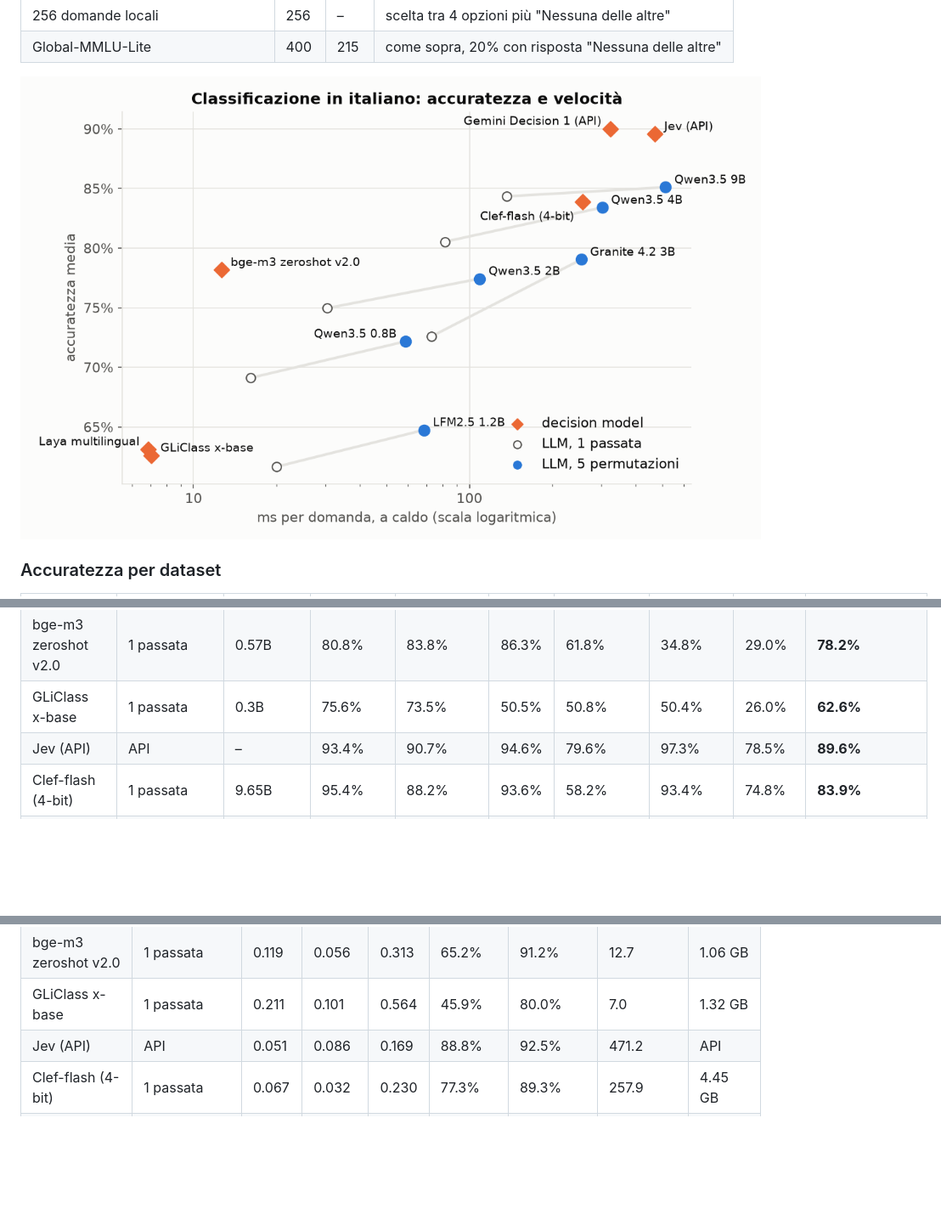
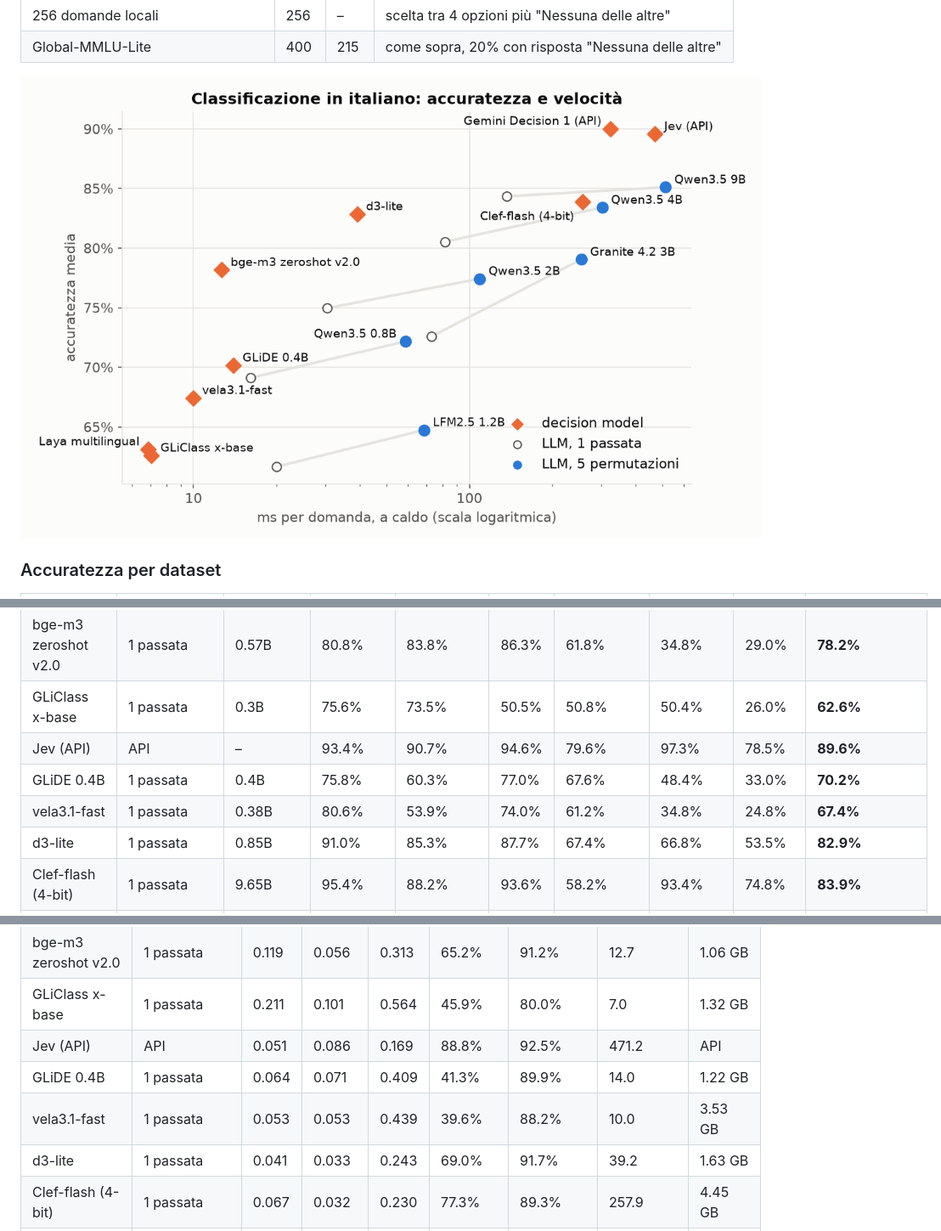
Before and after one commit to davidemodolo/DecisionLLM, a Markdown page: bench/RESULTS.md, 3 parts joined by grey strips. Shown at 85% size. Rendered like a GitHub page; pictures changed too: bench/plots/compare_accuracy_latency.png; blank space fills up the shorter version.

```diff
--- a/bench/RESULTS.md
+++ b/bench/RESULTS.md
@@ -134,6 +134,9 @@ Rigenerare con `uv sync --group baselines && uv run python bench/compare.py base
 | bge-m3 zeroshot v2.0 | 1 passata | 0.57B | 80.8% | 83.8% | 86.3% | 61.8% | 34.8% | 29.0% | **78.2%** |
 | GLiClass x-base | 1 passata | 0.3B | 75.6% | 73.5% | 50.5% | 50.8% | 50.4% | 26.0% | **62.6%** |
 | Jev (API) | API | – | 93.4% | 90.7% | 94.6% | 79.6% | 97.3% | 78.5% | **89.6%** |
+| GLiDE 0.4B | 1 passata | 0.4B | 75.8% | 60.3% | 77.0% | 67.6% | 48.4% | 33.0% | **70.2%** |
+| vela3.1-fast | 1 passata | 0.38B | 80.6% | 53.9% | 74.0% | 61.2% | 34.8% | 24.8% | **67.4%** |
+| d3-lite | 1 passata | 0.85B | 91.0% | 85.3% | 87.7% | 67.4% | 66.8% | 53.5% | **82.9%** |
 | Clef-flash (4-bit) | 1 passata | 9.65B | 95.4% | 88.2% | 93.6% | 58.2% | 93.4% | 74.8% | **83.9%** |
 | Gemini Decision 1 (API) | API | – | 93.8% | 91.7% | 94.6% | 80.0% | 100.0% | 81.5% | **90.0%** |
 | Qwen3.5 0.8B | 1 passata | 0.87B | 67.0% | 76.5% | 86.8% | 46.2% | 61.3% | 35.2% | **69.1%** |
@@ -157,6 +160,9 @@ Rigenerare con `uv sync --group baselines && uv run python bench/compare.py base
 | bge-m3 zeroshot v2.0 | 1 passata | 0.119 | 0.056 | 0.313 | 65.2% | 91.2% | 12.7 | 1.06 GB |
 | GLiClass x-base | 1 passata | 0.211 | 0.101 | 0.564 | 45.9% | 80.0% | 7.0 | 1.32 GB |
 | Jev (API) | API | 0.051 | 0.086 | 0.169 | 88.8% | 92.5% | 471.2 | API |
+| GLiDE 0.4B | 1 passata | 0.064 | 0.071 | 0.409 | 41.3% | 89.9% | 14.0 | 1.22 GB |
+| vela3.1-fast | 1 passata | 0.053 | 0.053 | 0.439 | 39.6% | 88.2% | 10.0 | 3.53 GB |
+| d3-lite | 1 passata | 0.041 | 0.033 | 0.243 | 69.0% | 91.7% | 39.2 | 1.63 GB |
 | Clef-flash (4-bit) | 1 passata | 0.067 | 0.032 | 0.230 | 77.3% | 89.3% | 257.9 | 4.45 GB |
 | Gemini Decision 1 (API) | API | 0.046 | 0.036 | 0.146 | 90.4% | 93.1% | 324.1 | API |
 | Qwen3.5 0.8B | 1 passata | 0.148 | 0.068 | 0.459 | 43.5% | 89.5% | 16.1 | 1.54 GB |
```
Also changed, not shown: other parts of bench/RESULTS.md (+1 -0 lines), 6 other files.
